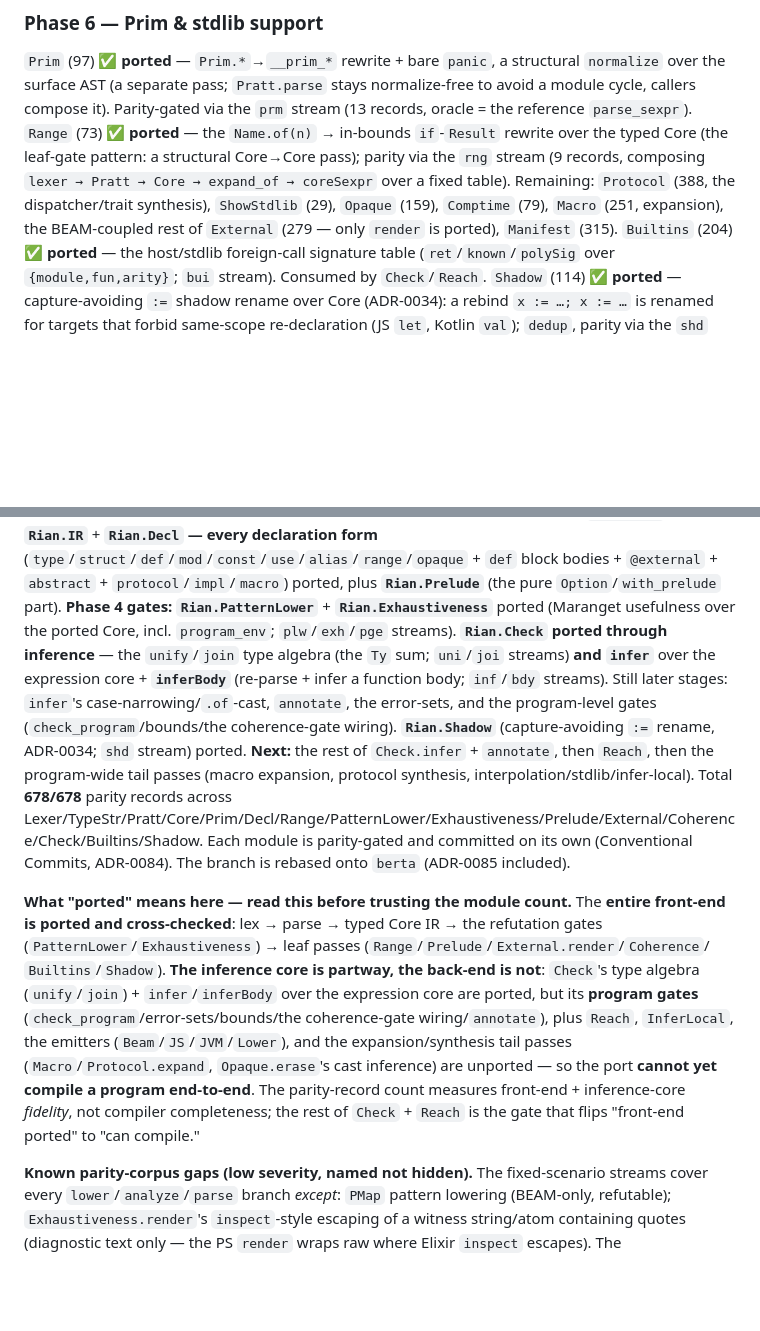
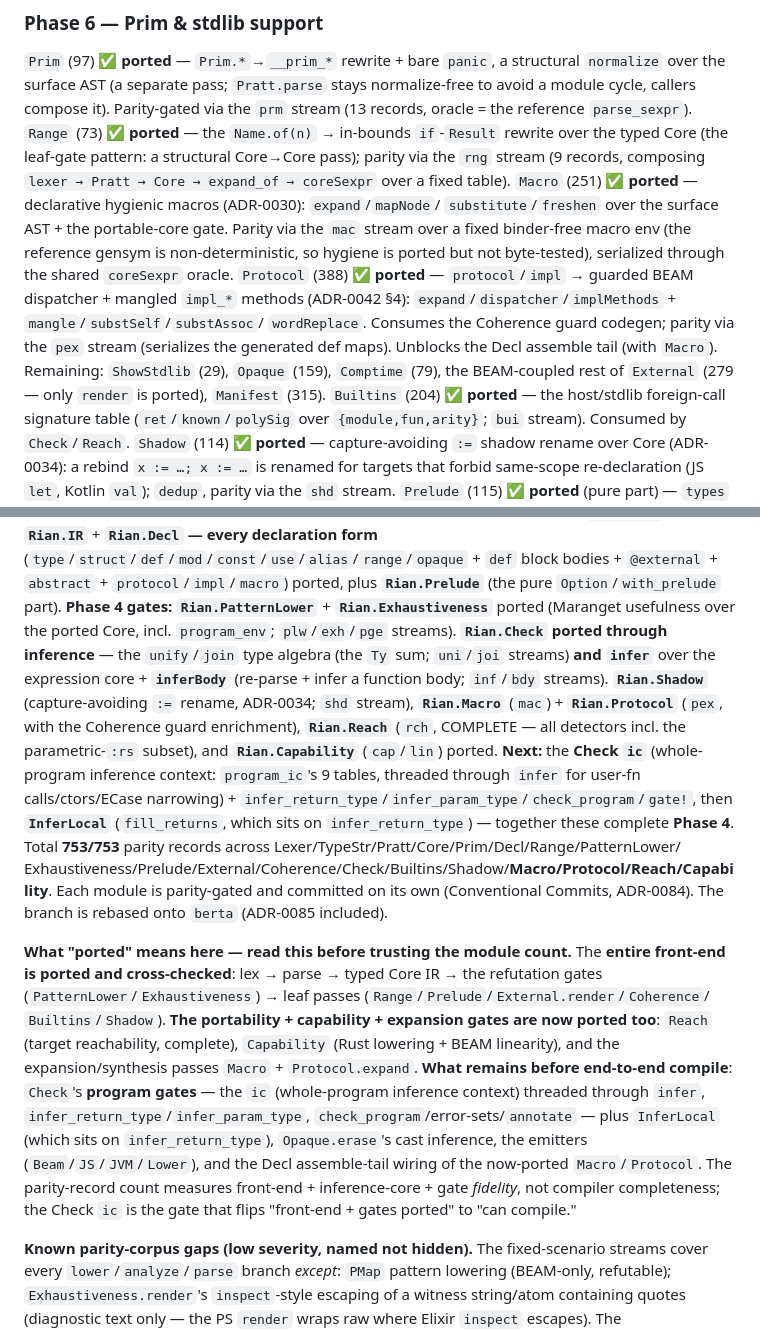
Before and after one commit to wstein/rian-lab, a Markdown page: docs/purescript-migration.md, 2 parts joined by grey strips. GitHub-like rendering; blank space fills up the shorter version.

Commit message:
docs: reconcile purescript-migration.md — Reach/Capability/Macro/Protocol done (753/753)
Phase 4: Reach COMPLETE (all detectors incl. parametric-:rs), Capability ported
(rustParam + linearity); Phase 6: Macro + Protocol ported. Check 🟡 with the ic
in progress; InferLocal next. Total 678→753 records.

Co-Authored-By: Claude Opus 4.8 (1M context) <noreply@anthropic.com>

```diff
--- a/docs/purescript-migration.md
+++ b/docs/purescript-migration.md
@@ -113,9 +113,16 @@ oracle = the reference `parse_sexpr`).
 `Range` (73) **✅ ported** — the `Name.of(n)` → in-bounds `if`-`Result` rewrite over the
 typed Core (the leaf-gate pattern: a structural Core→Core pass); parity via the `rng` stream
 (9 records, composing `lexer → Pratt → Core → expand_of → coreSexpr` over a fixed table).
-Remaining: `Protocol` (388, the dispatcher/trait synthesis), `ShowStdlib` (29), `Opaque` (159),
-`Comptime` (79), `Macro` (251, expansion), the BEAM-coupled rest of `External` (279 — only
-`render` is ported), `Manifest` (315).
+`Macro` (251) **✅ ported** — declarative hygienic macros (ADR-0030): `expand`/`mapNode`/
+`substitute`/`freshen` over the surface AST + the portable-core gate. Parity via the `mac` stream
+over a fixed binder-free macro env (the reference gensym is non-deterministic, so hygiene is ported
+but not byte-tested), serialized through the shared `coreSexpr` oracle.
+`Protocol` (388) **✅ ported** — `protocol`/`impl` → guarded BEAM dispatcher + mangled `impl_*`
+methods (ADR-0042 §4): `expand`/`dispatcher`/`implMethods` + `mangle`/`substSelf`/`substAssoc`/
+`wordReplace`. Consumes the Coherence guard codegen; parity via the `pex` stream (serializes the
+generated def maps). Unblocks the Decl assemble tail (with `Macro`).
+Remaining: `ShowStdlib` (29), `Opaque` (159), `Comptime` (79), the BEAM-coupled rest of
+`External` (279 — only `render` is ported), `Manifest` (315).
 `Builtins` (204) **✅ ported** — the host/stdlib foreign-call signature table (`ret`/`known`/`polySig` over `{module,fun,arity}`; `bui` stream). Consumed by `Check`/`Reach`.
 `Shadow` (114) **✅ ported** — capture-avoiding `:=` shadow rename over Core (ADR-0034): a rebind
 `x := …; x := …` is renamed for targets that forbid same-scope re-declaration (JS `let`, Kotlin
@@ -175,27 +182,30 @@ error-propagation. **Phase 6**: `Rian.Prim` ported. **`Rian.IR`** + **`Rian.Decl
 ported (Maranget usefulness over the ported Core, incl. `program_env`; `plw`/`exh`/`pge` streams).
 **`Rian.Check` ported through inference** — the `unify`/`join` type algebra (the `Ty` sum;
 `uni`/`joi` streams) **and `infer`** over the expression core + **`inferBody`** (re-parse + infer
-a function body; `inf`/`bdy` streams). Still later stages: `infer`'s case-narrowing/`.of`-cast,
-`annotate`, the error-sets, and the program-level gates (`check_program`/bounds/the coherence-gate
-wiring). **`Rian.Shadow`** (capture-avoiding `:=` rename, ADR-0034; `shd` stream) ported. **Next:**
-the rest of `Check.infer` + `annotate`, then `Reach`, then the program-wide tail passes (macro
-expansion, protocol synthesis, interpolation/stdlib/infer-local).
-Total **678/678** parity records across
-Lexer/TypeStr/Pratt/Core/Prim/Decl/Range/PatternLower/Exhaustiveness/Prelude/External/Coherence/Check/Builtins/Shadow.
+a function body; `inf`/`bdy` streams). **`Rian.Shadow`** (capture-avoiding `:=` rename, ADR-0034;
+`shd` stream), **`Rian.Macro`** (`mac`) + **`Rian.Protocol`** (`pex`, with the Coherence guard
+enrichment), **`Rian.Reach`** (`rch`, COMPLETE — all detectors incl. the parametric-`:rs` subset),
+and **`Rian.Capability`** (`cap`/`lin`) ported. **Next:** the **Check `ic`** (whole-program
+inference context: `program_ic`'s 9 tables, threaded through `infer` for user-fn calls/ctors/ECase
+narrowing) + `infer_return_type`/`infer_param_type`/`check_program`/`gate!`, then **`InferLocal`**
+(`fill_returns`, which sits on `infer_return_type`) — together these complete **Phase 4**.
+Total **753/753** parity records across Lexer/TypeStr/Pratt/Core/Prim/Decl/Range/PatternLower/
+Exhaustiveness/Prelude/External/Coherence/Check/Builtins/Shadow/**Macro/Protocol/Reach/Capability**.
 Each module is parity-gated and committed on its own
 (Conventional Commits, ADR-0084). The branch is rebased onto `berta` (ADR-0085 included).
 
 **What "ported" means here — read this before trusting the module count.** The **entire
 front-end is ported and cross-checked**: lex → parse → typed Core IR → the refutation gates
 (`PatternLower`/`Exhaustiveness`) → leaf passes (`Range`/`Prelude`/`External.render`/`Coherence`/
-`Builtins`/`Shadow`). **The inference core is partway, the back-end is not**: `Check`'s type
-algebra (`unify`/`join`) + `infer`/`inferBody` over the expression core are ported, but its
-**program gates** (`check_program`/error-sets/bounds/the coherence-gate wiring/`annotate`), plus
-`Reach`, `InferLocal`, the emitters (`Beam`/`JS`/`JVM`/`Lower`), and the expansion/synthesis tail
-passes (`Macro`/`Protocol.expand`, `Opaque.erase`'s cast inference) are unported — so the port
-**cannot yet compile a program end-to-end**. The parity-record count measures front-end +
-inference-core *fidelity*, not compiler completeness; the rest of `Check` + `Reach` is the gate
-that flips "front-end ported" to "can compile."
+`Builtins`/`Shadow`). **The portability + capability + expansion gates are now ported too**:
+`Reach` (target reachability, complete), `Capability` (Rust lowering + BEAM linearity), and the
+expansion/synthesis passes `Macro` + `Protocol.expand`. **What remains before end-to-end compile**:
+`Check`'s **program gates** — the `ic` (whole-program inference context) threaded through `infer`,
+`infer_return_type`/`infer_param_type`, `check_program`/error-sets/`annotate` — plus `InferLocal`
+(which sits on `infer_return_type`), `Opaque.erase`'s cast inference, the emitters
+(`Beam`/`JS`/`JVM`/`Lower`), and the Decl assemble-tail wiring of the now-ported `Macro`/`Protocol`.
+The parity-record count measures front-end + inference-core + gate *fidelity*, not compiler
+completeness; the Check `ic` is the gate that flips "front-end + gates ported" to "can compile."
 
 **Known parity-corpus gaps (low severity, named not hidden).** The fixed-scenario streams cover
 every `lower`/`analyze`/`parse` branch *except*: `PMap` pattern lowering (BEAM-only, refutable);
```
Also changed, not shown: other parts of docs/purescript-migration.md (+5 -5 lines).
